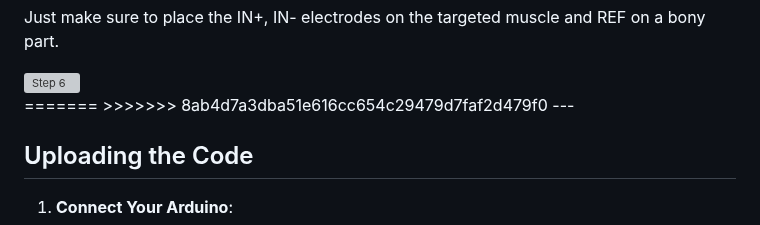
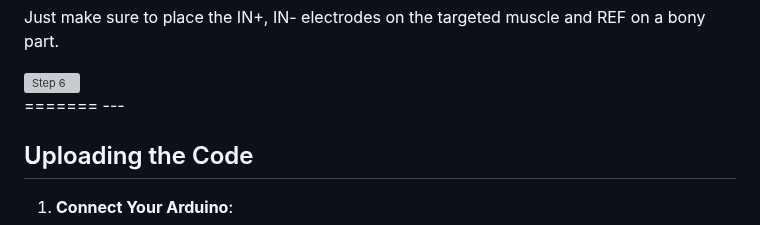
Before and after one commit to upsidedownlabs/Muscle-BioAmp-Arduino-Firmware, a Markdown page: 12_2CH_EMG_Game_Controller/README.md, the part around the change. Drawn GitHub-style; grey boxes are pictures that could not be loaded.

```diff
--- a/12_2CH_EMG_Game_Controller/README.md
+++ b/12_2CH_EMG_Game_Controller/README.md
@@ -78,7 +78,6 @@ Before you begin, ensure you have the following:
   <img src="Media/step%206-2.gif" alt="Step 6" style="display: block; margin: 10px auto; width: 400px;">
 </div>
 =======
->>>>>>> 8ab4d7a3dba51e616cc654c29479d7faf2d479f0
 ---
 
 ## Uploading the Code
```
